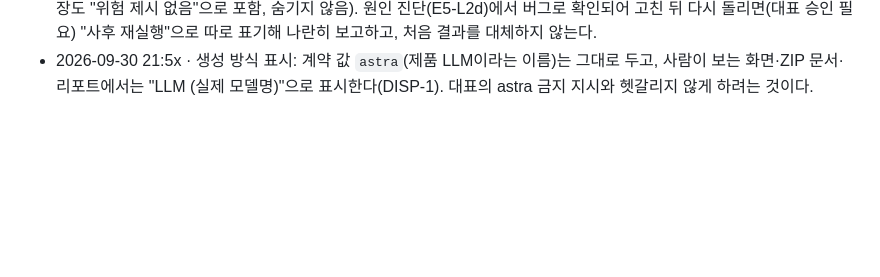
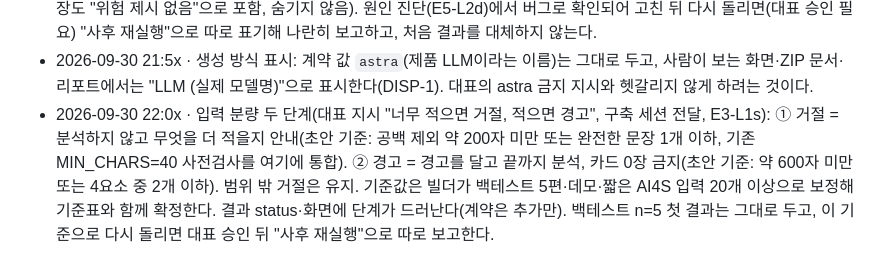
Before and after one commit to sbrpgr/project_neumann, a Markdown page: docs/decisions.md, the part around the change. Drawn GitHub-style; blank space fills up the shorter version.

Commit message:
[E0] 결정: 입력 분량 두 단계(거절·경고, E3-L1s), 백테스트 첫 결과 유지
verify 통과
builder: claude-opus-5.5 (PM)

Co-Authored-By: Claude Opus 5.5 <noreply@anthropic.com>

```diff
--- a/docs/decisions.md
+++ b/docs/decisions.md
@@ -40,3 +40,4 @@
 - 2026-09-30 20:35 · SEC-4 계약 파일 수정(PM): `models.contains_pii`·`redact_pii`가 `EMAIL_RE.search/sub`를 본문 전체에 돌려 `@` 없는 긴 토큰에서 제곱 시간(20만 자 약 20~30초, E4-L2d 검증에서 공개 서버 이벤트 루프 정지로 발견). `EMAIL_RE`는 그대로 두고 `@` 둘레만 맞추는 `email_spans`(선형)를 추가해 두 함수를 바꿨다. 결과는 `EMAIL_RE.finditer`와 같다(무작위 3,000건 대조, 검증자 퍼저 약 981만 건; 검증 권고로 도메인 255자 상한을 없애 긴 도메인도 동일, 100만 자 최악 0.1초 안팎). 서빙 입구의 "공백 없는 토큰 2,000자 초과 422"(E4-L2d)는 방어 겹으로 둔다.
 - 2026-09-30 21:5x · 백테스트 n=5 판정 방침: 사전 등록대로 **실행된 파일 그대로** 판정한다(Neumann 5편 중 3편 카드 0장도 "위험 제시 없음"으로 포함, 숨기지 않음). 원인 진단(E5-L2d)에서 버그로 확인되어 고친 뒤 다시 돌리면(대표 승인 필요) "사후 재실행"으로 따로 표기해 나란히 보고하고, 처음 결과를 대체하지 않는다.
 - 2026-09-30 21:5x · 생성 방식 표시: 계약 값 `astra`(제품 LLM이라는 이름)는 그대로 두고, 사람이 보는 화면·ZIP 문서·리포트에서는 "LLM (실제 모델명)"으로 표시한다(DISP-1). 대표의 astra 금지 지시와 헷갈리지 않게 하려는 것이다.
+- 2026-09-30 22:0x · 입력 분량 두 단계(대표 지시 "너무 적으면 거절, 적으면 경고", 구축 세션 전달, E3-L1s): ① 거절 = 분석하지 않고 무엇을 더 적을지 안내(초안 기준: 공백 제외 약 200자 미만 또는 완전한 문장 1개 이하, 기존 MIN_CHARS=40 사전검사를 여기에 통합). ② 경고 = 경고를 달고 끝까지 분석, 카드 0장 금지(초안 기준: 약 600자 미만 또는 4요소 중 2개 이하). 범위 밖 거절은 유지. 기준값은 빌더가 백테스트 5편·데모·짧은 AI4S 입력 20개 이상으로 보정해 기준표와 함께 확정한다. 결과 status·화면에 단계가 드러난다(계약은 추가만). 백테스트 n=5 첫 결과는 그대로 두고, 이 기준으로 다시 돌리면 대표 승인 뒤 "사후 재실행"으로 따로 보고한다.
```
